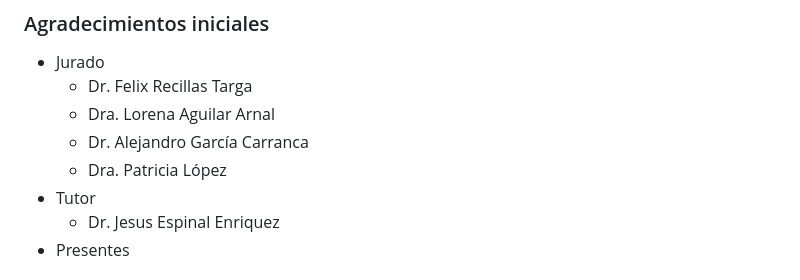
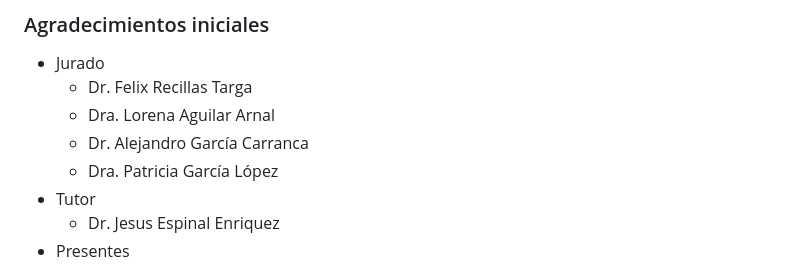
Before and after one commit to josemaz/examenPHD, a Markdown page: file.md, the part around the change. Rendered like a GitHub page.

Commit message:
modificaciones leves

```diff
--- a/file.md
+++ b/file.md
@@ -26,7 +26,7 @@ slideNumber: h.v
 	- Dr. Felix Recillas Targa
 	- Dra. Lorena Aguilar Arnal
 	- Dr. Alejandro García Carranca
-	- Dra. Patricia López
+	- Dra. Patricia García López
 - Tutor
 	- Dr. Jesus Espinal Enriquez
 - Presentes
```
